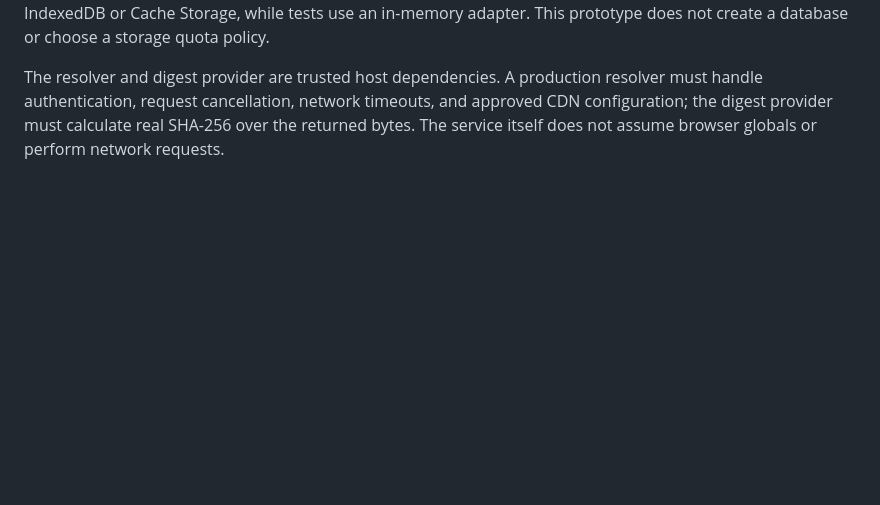
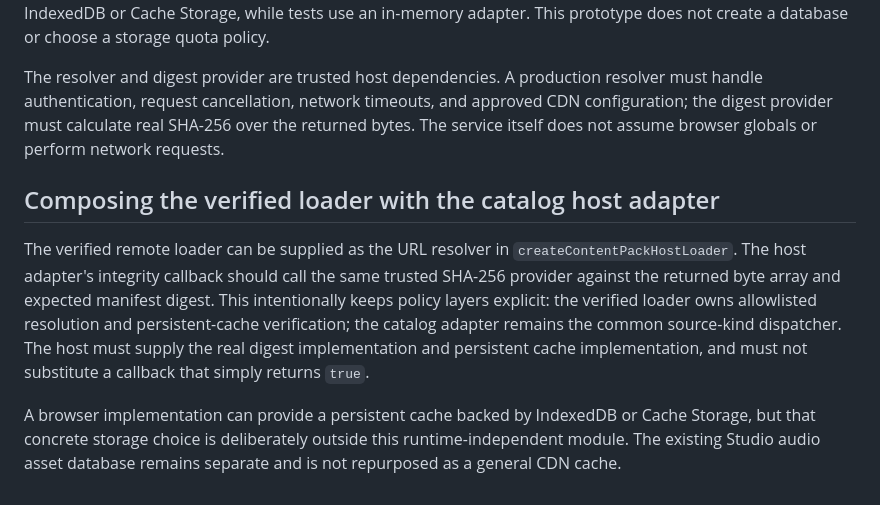
Before and after one commit to lambocityyachtclub-png/lambo-city-records, a Markdown page: docs/LAMBO_CITY_ALIVE_CONTENT_PACKS.md, the part around the change. GitHub-like rendering; blank space fills up the shorter version.

Commit message:
Document verified loader composition and cache boundaries

```diff
--- a/docs/LAMBO_CITY_ALIVE_CONTENT_PACKS.md
+++ b/docs/LAMBO_CITY_ALIVE_CONTENT_PACKS.md
@@ -55,3 +55,9 @@ These are adapter contract proofs with injected services, not a connection to pr
 The service verifies every cache hit before reuse, evicts corrupt cache entries, enforces a maximum byte size, verifies downloaded bytes against the manifest digest before caching, and never writes unverified bytes to persistence. The cache interface is intentionally storage-agnostic: a browser host may later implement it with IndexedDB or Cache Storage, while tests use an in-memory adapter. This prototype does not create a database or choose a storage quota policy.
 
 The resolver and digest provider are trusted host dependencies. A production resolver must handle authentication, request cancellation, network timeouts, and approved CDN configuration; the digest provider must calculate real SHA-256 over the returned bytes. The service itself does not assume browser globals or perform network requests.
+
+## Composing the verified loader with the catalog host adapter
+
+The verified remote loader can be supplied as the URL resolver in `createContentPackHostLoader`. The host adapter's integrity callback should call the same trusted SHA-256 provider against the returned byte array and expected manifest digest. This intentionally keeps policy layers explicit: the verified loader owns allowlisted resolution and persistent-cache verification; the catalog adapter remains the common source-kind dispatcher. The host must supply the real digest implementation and persistent cache implementation, and must not substitute a callback that simply returns `true`.
+
+A browser implementation can provide a persistent cache backed by IndexedDB or Cache Storage, but that concrete storage choice is deliberately outside this runtime-independent module. The existing Studio audio asset database remains separate and is not repurposed as a general CDN cache.
```
